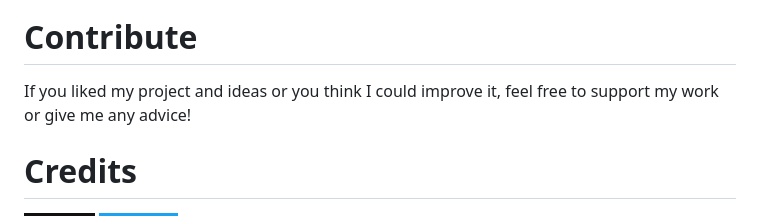
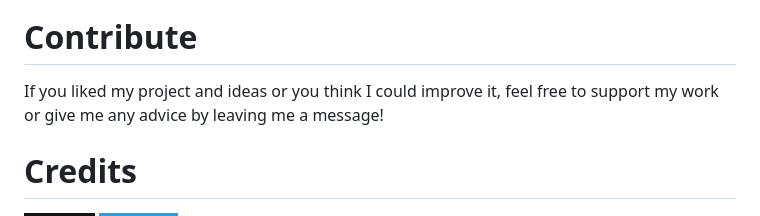
Before and after one commit to develoba/odin_project, a Markdown page: etch-a-sketch/README.md, the part around the change. Rendered like a GitHub page; badges without logos.

```diff
--- a/etch-a-sketch/README.md
+++ b/etch-a-sketch/README.md
@@ -121,8 +121,7 @@ The final result shows three different functional designs for desktop, tablet an
 
 
 # Contribute
-If you liked my project and ideas or you think I could improve it, feel free to support my work or give me any advice!
-
+If you liked my project and ideas or you think I could improve it, feel free to support my work or give me any advice by leaving me a message!
 
 # Credits
 
```
